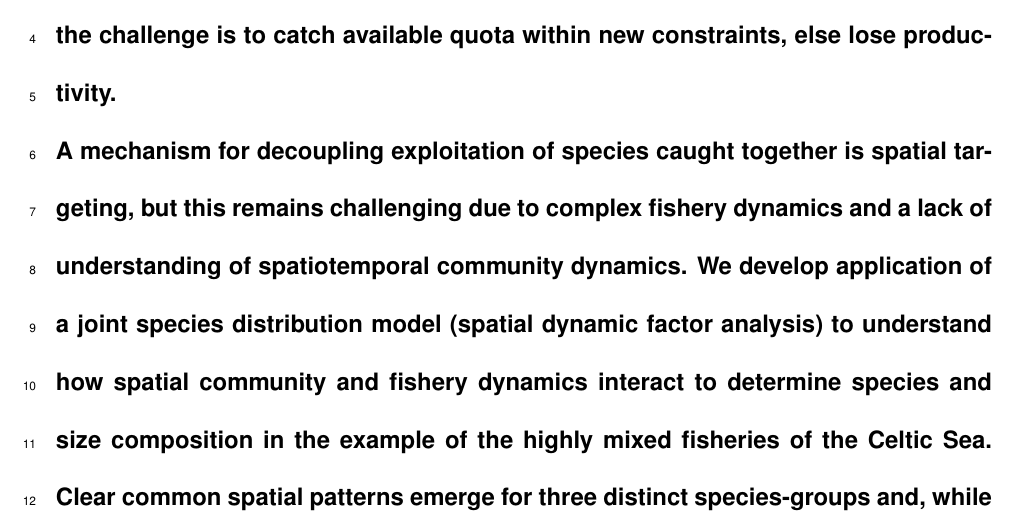
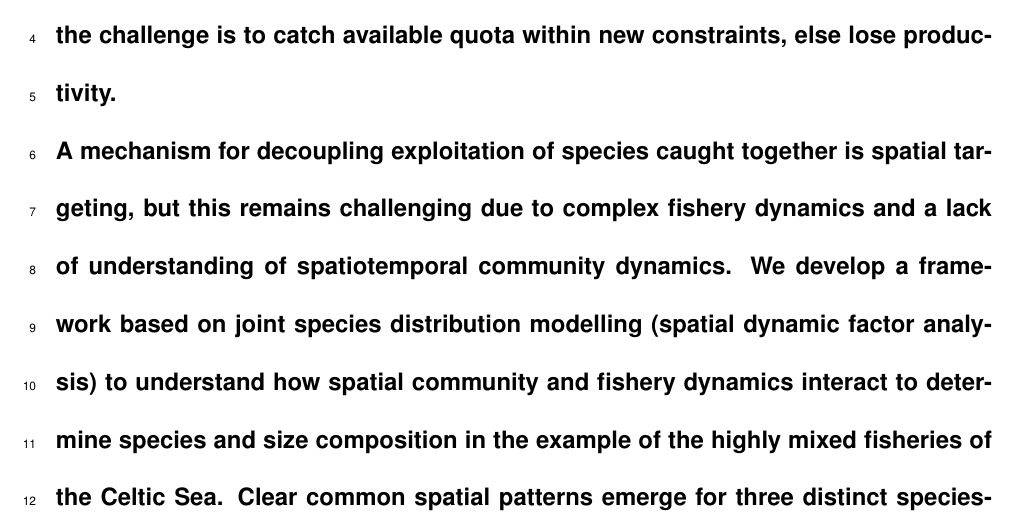
Before and after one commit to pdolder/JointProduction_study, a LaTeX paper (docs/write_up/JDM_mixed_fishery.tex): part of page 1 of 32, cut so that both start at the same text. Compiled offline with pdfLaTeX.

Commit message:
Small amendment to abstract

```diff
--- a/docs/write_up/JDM_mixed_fishery.tex
+++ b/docs/write_up/JDM_mixed_fishery.tex
@@ -49,7 +49,7 @@ else lose productivity.
 A mechanism for decoupling exploitation of species caught together is spatial
 targeting, but this remains challenging due to complex fishery dynamics and a
 lack of understanding of spatiotemporal community dynamics. We develop
-application of a joint species distribution model (spatial dynamic factor
+a framework based on joint species distribution modelling (spatial dynamic factor
 analysis) to understand how spatial community and fishery dynamics interact to
 determine species and size composition in the example of the highly mixed
 fisheries of the Celtic Sea.  Clear common spatial patterns emerge for three
```
Also changed, not shown: 5 other files.
